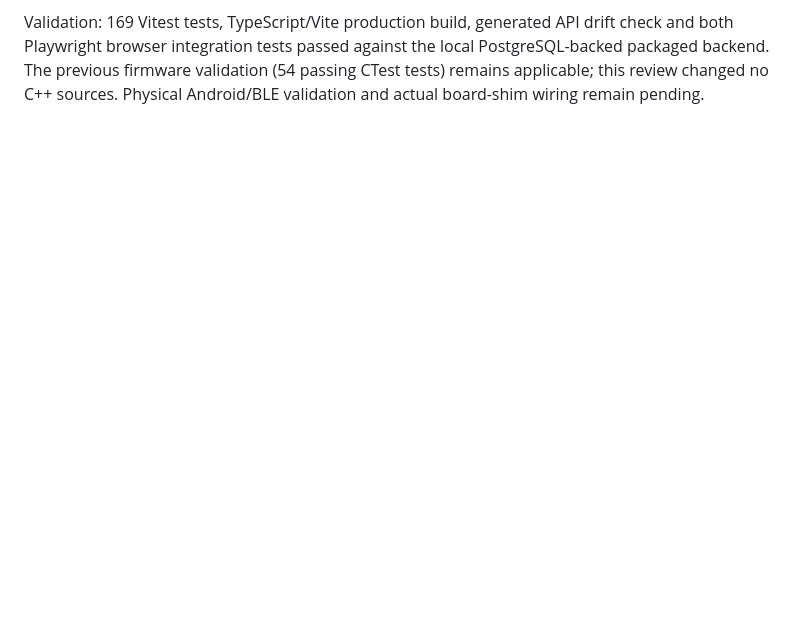
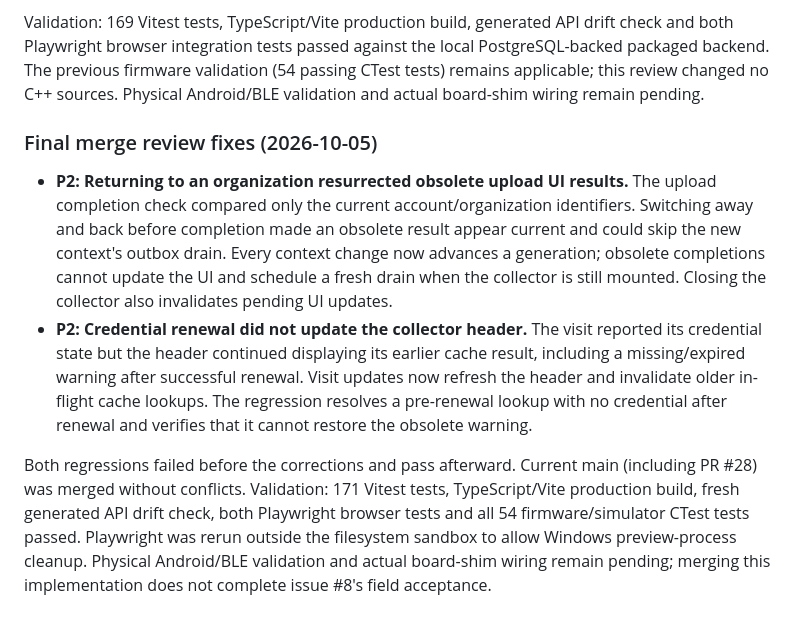
Before and after one commit to Grodahn/MiezMerker, a Markdown page: docs/collector-validation.md, the part around the change. Drawn GitHub-style; blank space fills up the shorter version.

Commit message:
docs(collector): record final merge review and validation

```diff
--- a/docs/collector-validation.md
+++ b/docs/collector-validation.md
@@ -209,3 +209,27 @@ drift check and both Playwright browser integration tests passed against the
 local PostgreSQL-backed packaged backend. The previous firmware validation
 (54 passing CTest tests) remains applicable; this review changed no C++ sources.
 Physical Android/BLE validation and actual board-shim wiring remain pending.
+
+### Final merge review fixes (2026-10-05)
+
+- **P2: Returning to an organization resurrected obsolete upload UI results.**
+  The upload completion check compared only the current account/organization
+  identifiers. Switching away and back before completion made an obsolete result
+  appear current and could skip the new context's outbox drain. Every context
+  change now advances a generation; obsolete completions cannot update the UI
+  and schedule a fresh drain when the collector is still mounted. Closing the
+  collector also invalidates pending UI updates.
+- **P2: Credential renewal did not update the collector header.** The visit
+  reported its credential state but the header continued displaying its earlier
+  cache result, including a missing/expired warning after successful renewal.
+  Visit updates now refresh the header and invalidate older in-flight cache
+  lookups. The regression resolves a pre-renewal lookup with no credential after
+  renewal and verifies that it cannot restore the obsolete warning.
+
+Both regressions failed before the corrections and pass afterward. Current main
+(including PR #28) was merged without conflicts. Validation: 171 Vitest tests,
+TypeScript/Vite production build, fresh generated API drift check, both Playwright
+browser tests and all 54 firmware/simulator CTest tests passed. Playwright was
+rerun outside the filesystem sandbox to allow Windows preview-process cleanup.
+Physical Android/BLE validation and actual board-shim wiring remain pending;
+merging this implementation does not complete issue #8's field acceptance.
```
